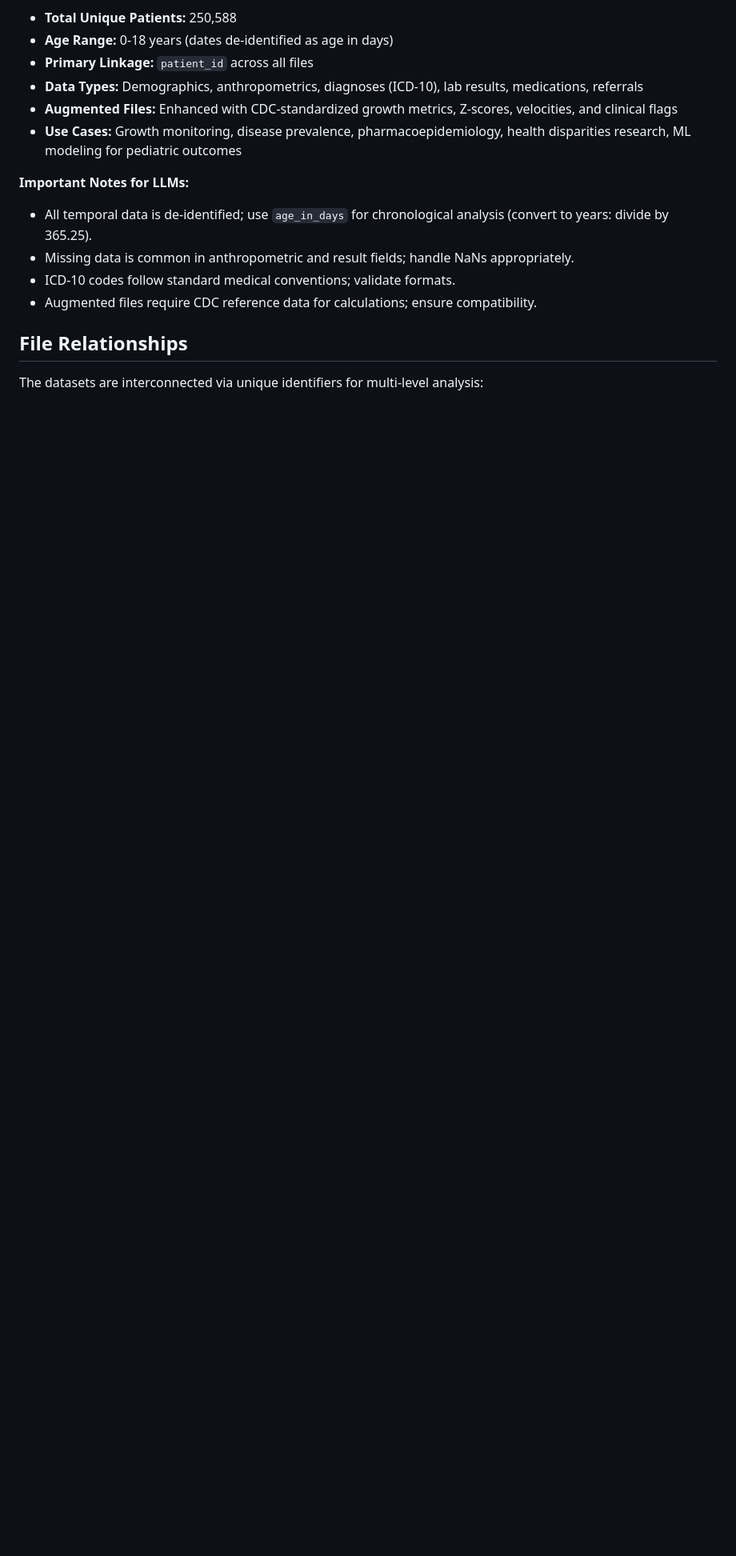
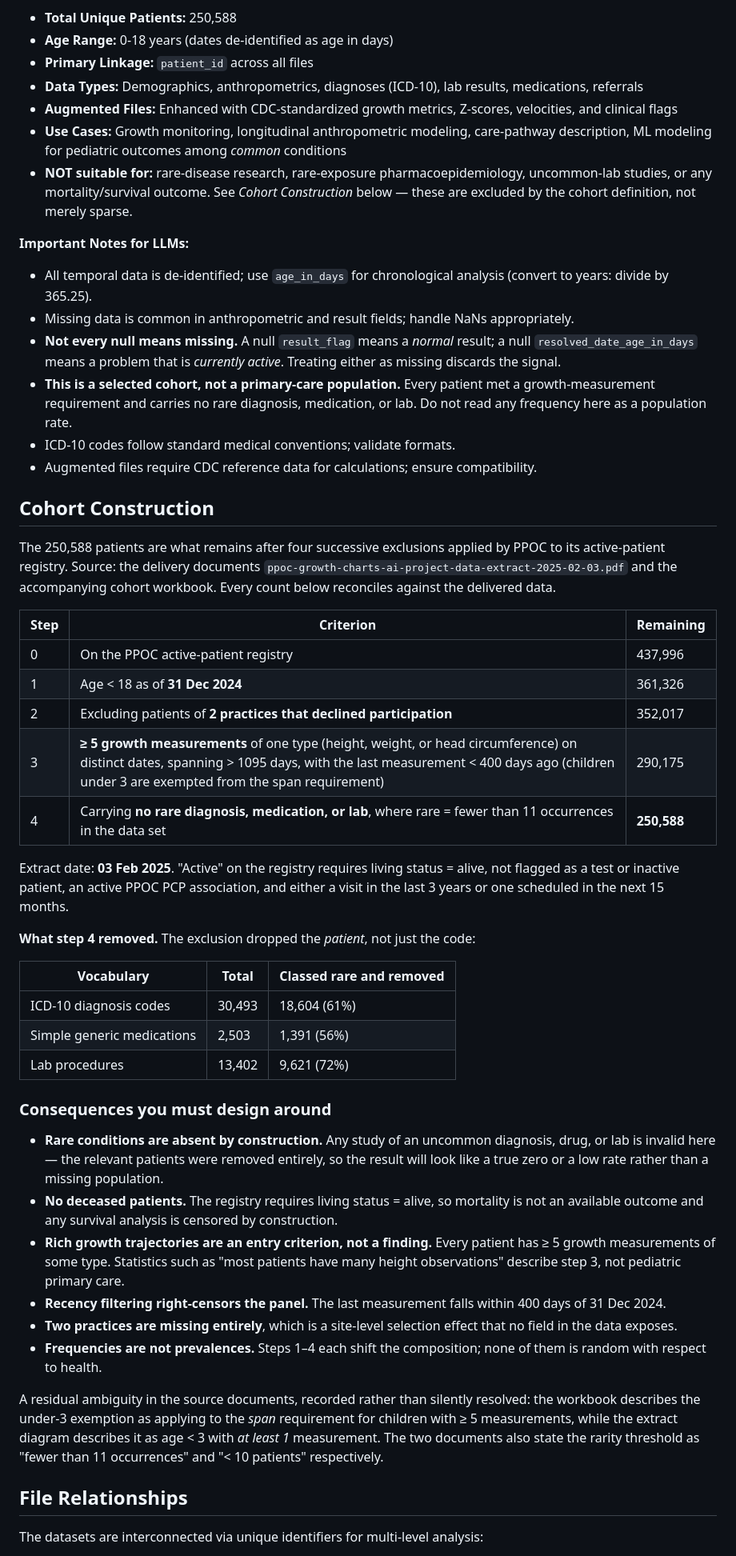
Before and after one commit to seouri/ppoc-data-schema, a Markdown page: docs/data_description.md, the part around one of its changes. Shown at 80% size. Rendered like a GitHub page; blank space fills up the shorter version.

Commit message:
docs: correct the dataset description with the real cohort definition
The overview advertised disease prevalence and pharmacoepidemiology as use
cases. PPOC's step 4 removed every patient carrying any diagnosis, medication,
or lab occurring fewer than 11 times -- 61% of ICD-10 codes, 56% of
medications, 72% of lab procedures, together with their patients. Rare-anything
research returns a confident zero here rather than a missing population, so the
guidance was unsafe as written.

Adds a Cohort Construction section with the full funnel, 437,996 registry
members down to 250,588, recovered from the PPOC delivery documents and absent
from this repo until now. Records the consequences that follow: no deceased
patients, so no mortality outcome; rich growth trajectories are an entry
criterion rather than a finding; two practices are missing entirely; the panel
is right-censored 400 days before 31 Dec 2024.

Also corrects null semantics the file implied were missingness -- a null
result_flag is a normal result, a null resolved_date is an active problem --
notes that incomplete visit_id links are documented expected behaviour, and
flags three medication class fields the dictionary documents but the extract
never delivered.

```diff
--- a/docs/data_description.md
+++ b/docs/data_description.md
@@ -10,13 +10,49 @@ This dataset contains de-identified electronic health record (EHR) data for 250,
 - **Primary Linkage:** `patient_id` across all files
 - **Data Types:** Demographics, anthropometrics, diagnoses (ICD-10), lab results, medications, referrals
 - **Augmented Files:** Enhanced with CDC-standardized growth metrics, Z-scores, velocities, and clinical flags
-- **Use Cases:** Growth monitoring, disease prevalence, pharmacoepidemiology, health disparities research, ML modeling for pediatric outcomes
+- **Use Cases:** Growth monitoring, longitudinal anthropometric modeling, care-pathway description, ML modeling for pediatric outcomes among *common* conditions
+- **NOT suitable for:** rare-disease research, rare-exposure pharmacoepidemiology, uncommon-lab studies, or any mortality/survival outcome. See *Cohort Construction* below — these are excluded by the cohort definition, not merely sparse.
 
 **Important Notes for LLMs:**
 - All temporal data is de-identified; use `age_in_days` for chronological analysis (convert to years: divide by 365.25).
 - Missing data is common in anthropometric and result fields; handle NaNs appropriately.
+- **Not every null means missing.** A null `result_flag` means a *normal* result; a null `resolved_date_age_in_days` means a problem that is *currently active*. Treating either as missing discards the signal.
+- **This is a selected cohort, not a primary-care population.** Every patient met a growth-measurement requirement and carries no rare diagnosis, medication, or lab. Do not read any frequency here as a population rate.
 - ICD-10 codes follow standard medical conventions; validate formats.
 - Augmented files require CDC reference data for calculations; ensure compatibility.
+
+## Cohort Construction
+
+The 250,588 patients are what remains after four successive exclusions applied by PPOC to its active-patient registry. Source: the delivery documents `ppoc-growth-charts-ai-project-data-extract-2025-02-03.pdf` and the accompanying cohort workbook. Every count below reconciles against the delivered data.
+
+| Step | Criterion | Remaining |
+| --- | --- | --- |
+| 0 | On the PPOC active-patient registry | 437,996 |
+| 1 | Age < 18 as of **31 Dec 2024** | 361,326 |
+| 2 | Excluding patients of **2 practices that declined participation** | 352,017 |
+| 3 | **≥ 5 growth measurements** of one type (height, weight, or head circumference) on distinct dates, spanning > 1095 days, with the last measurement < 400 days ago (children under 3 are exempted from the span requirement) | 290,175 |
+| 4 | Carrying **no rare diagnosis, medication, or lab**, where rare = fewer than 11 occurrences in the data set | **250,588** |
+
+Extract date: **03 Feb 2025**. "Active" on the registry requires living status = alive, not flagged as a test or inactive patient, an active PPOC PCP association, and either a visit in the last 3 years or one scheduled in the next 15 months.
+
+**What step 4 removed.** The exclusion dropped the *patient*, not just the code:
+
+| Vocabulary | Total | Classed rare and removed |
+| --- | --- | --- |
+| ICD-10 diagnosis codes | 30,493 | 18,604 (61%) |
+| Simple generic medications | 2,503 | 1,391 (56%) |
+| Lab procedures | 13,402 | 9,621 (72%) |
+
+### Consequences you must design around
+
+- **Rare conditions are absent by construction.** Any study of an uncommon diagnosis, drug, or lab is invalid here — the relevant patients were removed entirely, so the result will look like a true zero or a low rate rather than a missing population.
+- **No deceased patients.** The registry requires living status = alive, so mortality is not an available outcome and any survival analysis is censored by construction.
+- **Rich growth trajectories are an entry criterion, not a finding.** Every patient has ≥ 5 growth measurements of some type. Statistics such as "most patients have many height observations" describe step 3, not pediatric primary care.
+- **Recency filtering right-censors the panel.** The last measurement falls within 400 days of 31 Dec 2024.
+- **Two practices are missing entirely**, which is a site-level selection effect that no field in the data exposes.
+- **Frequencies are not prevalences.** Steps 1–4 each shift the composition; none of them is random with respect to health.
+
+A residual ambiguity in the source documents, recorded rather than silently resolved: the workbook describes the under-3 exemption as applying to the *span* requirement for children with ≥ 5 measurements, while the extract diagram describes it as age < 3 with *at least 1* measurement. The two documents also state the rarity threshold as "fewer than 11 occurrences" and "< 10 patients" respectively.
 
 ## File Relationships
 
```
Also changed, not shown: other parts of docs/data_description.md (+10 -6 lines).
